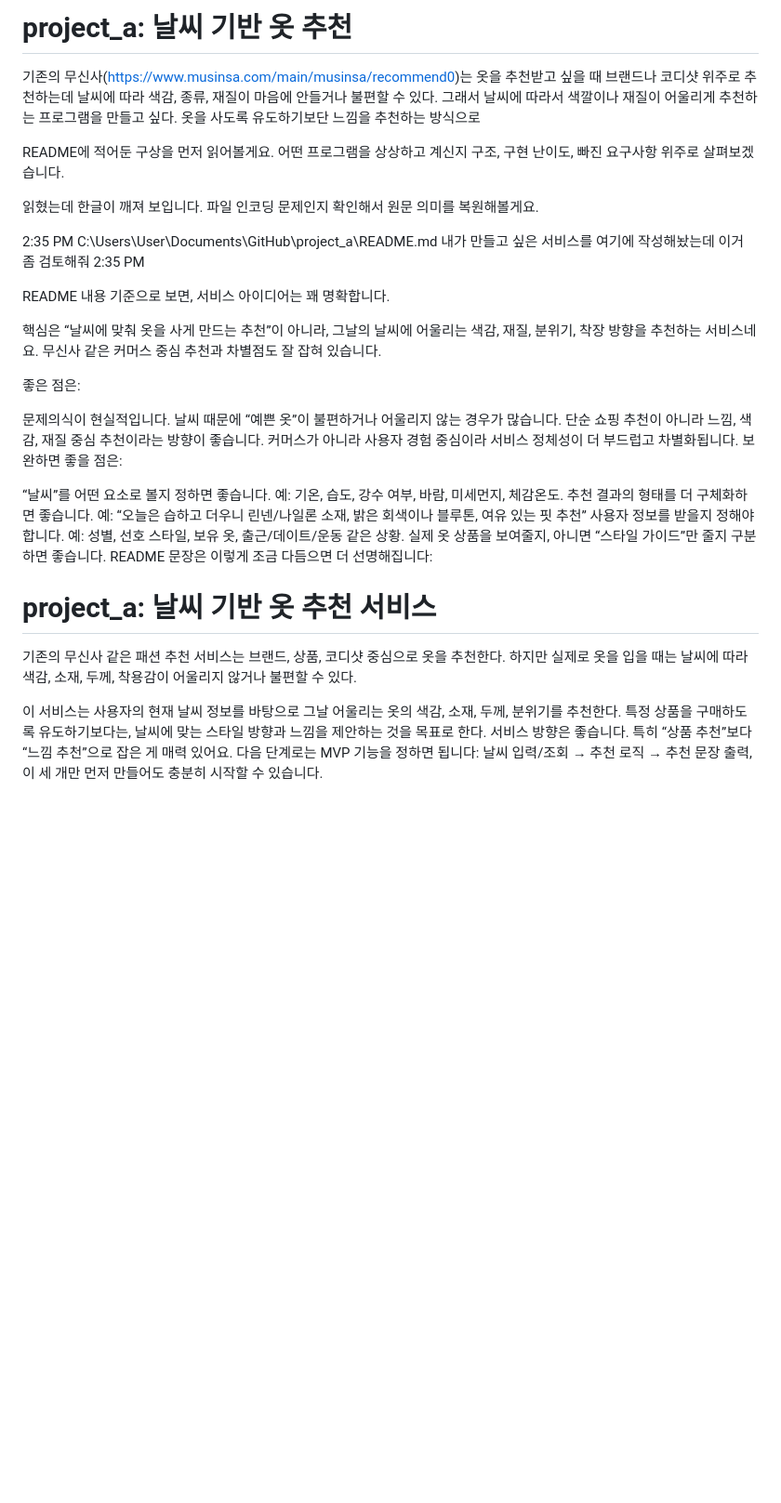
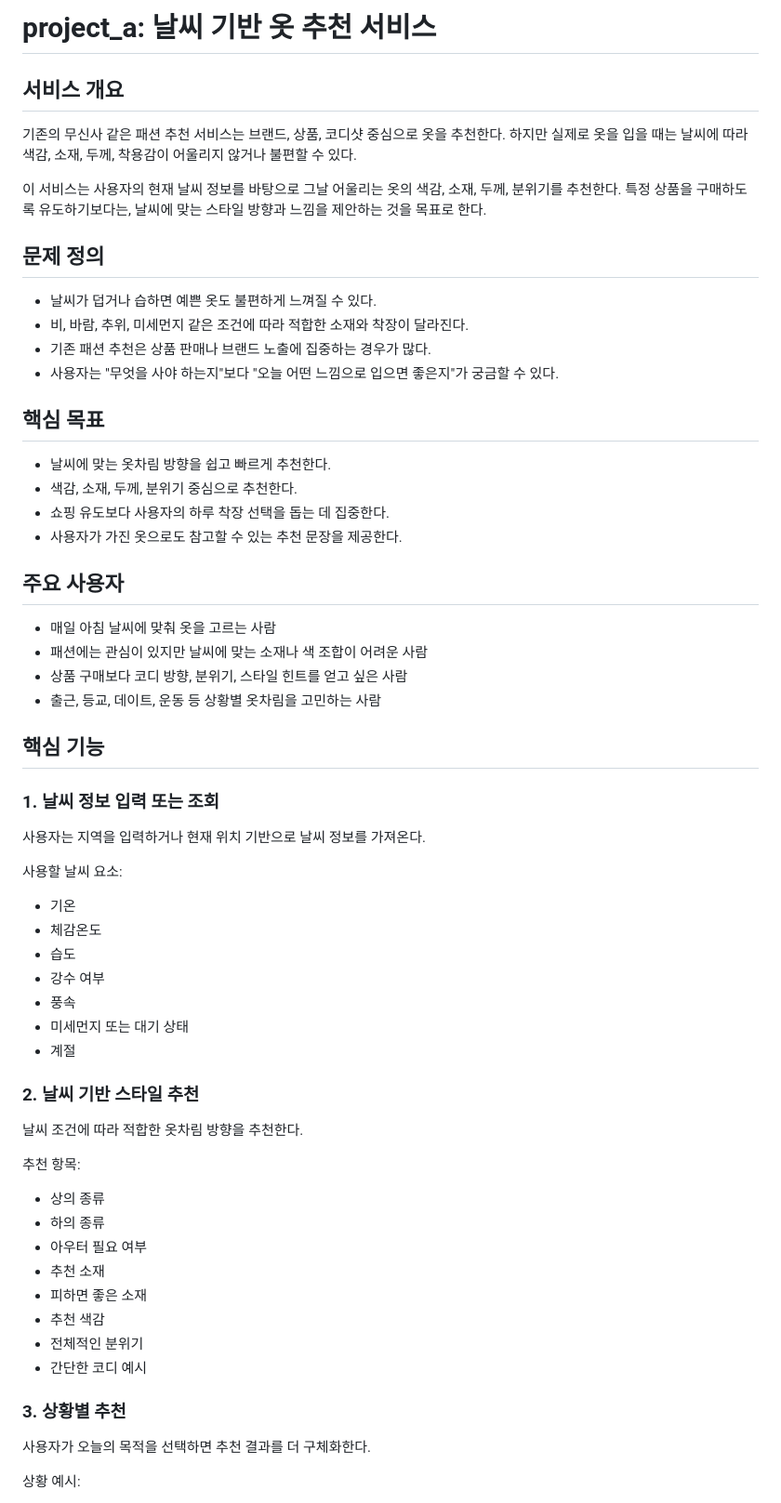
Before and after one commit to gimpoh981-creator/gimpoh981-creator.github.io, a Markdown page: README.md, the part around one of its changes. Shown at 93% size. Rendered like a GitHub page; blank space fills up the shorter version.

```diff
--- a/README.md
+++ b/README.md
@@ -1,41 +1,66 @@
-# project_a: 날씨 기반 옷 추천
+# project_a: 날씨 기반 옷 추천 서비스
 
-기존의 무신사(https://www.musinsa.com/main/musinsa/recommend0)는 옷을 추천받고 싶을 때 브랜드나 코디샷 위주로 추천하는데 날씨에 따라 색감, 종류, 재질이 마음에 안들거나 불편할 수 있다.
-그래서 날씨에 따라서 색깔이나 재질이 어울리게 추천하는 프로그램을 만들고 싶다. 옷을 사도록 유도하기보단 느낌을 추천하는 방식으로
-
-
-README에 적어둔 구상을 먼저 읽어볼게요. 어떤 프로그램을 상상하고 계신지 구조, 구현 난이도, 빠진 요구사항 위주로 살펴보겠습니다.
-
-읽혔는데 한글이 깨져 보입니다. 파일 인코딩 문제인지 확인해서 원문 의미를 복원해볼게요.
-
-
-
-2:35 PM
-C:\Users\User\Documents\GitHub\project_a\README.md 내가 만들고 싶은 서비스를 여기에 작성해놨는데 이거 좀 검토해줘
-2:35 PM
-
-
-README 내용 기준으로 보면, 서비스 아이디어는 꽤 명확합니다.
-
-핵심은 “날씨에 맞춰 옷을 사게 만드는 추천”이 아니라, 그날의 날씨에 어울리는 색감, 재질, 분위기, 착장 방향을 추천하는 서비스네요. 무신사 같은 커머스 중심 추천과 차별점도 잘 잡혀 있습니다.
-
-좋은 점은:
-
-문제의식이 현실적입니다. 날씨 때문에 “예쁜 옷”이 불편하거나 어울리지 않는 경우가 많습니다.
-단순 쇼핑 추천이 아니라 느낌, 색감, 재질 중심 추천이라는 방향이 좋습니다.
-커머스가 아니라 사용자 경험 중심이라 서비스 정체성이 더 부드럽고 차별화됩니다.
-보완하면 좋을 점은:
-
-“날씨”를 어떤 요소로 볼지 정하면 좋습니다. 예: 기온, 습도, 강수 여부, 바람, 미세먼지, 체감온도.
-추천 결과의 형태를 더 구체화하면 좋습니다. 예:
-“오늘은 습하고 더우니 린넨/나일론 소재, 밝은 회색이나 블루톤, 여유 있는 핏 추천”
-사용자 정보를 받을지 정해야 합니다. 예: 성별, 선호 스타일, 보유 옷, 출근/데이트/운동 같은 상황.
-실제 옷 상품을 보여줄지, 아니면 “스타일 가이드”만 줄지 구분하면 좋습니다.
-README 문장은 이렇게 조금 다듬으면 더 선명해집니다:
-
-# project_a: 날씨 기반 옷 추천 서비스
+## 서비스 개요
 
 기존의 무신사 같은 패션 추천 서비스는 브랜드, 상품, 코디샷 중심으로 옷을 추천한다. 하지만 실제로 옷을 입을 때는 날씨에 따라 색감, 소재, 두께, 착용감이 어울리지 않거나 불편할 수 있다.
 
 이 서비스는 사용자의 현재 날씨 정보를 바탕으로 그날 어울리는 옷의 색감, 소재, 두께, 분위기를 추천한다. 특정 상품을 구매하도록 유도하기보다는, 날씨에 맞는 스타일 방향과 느낌을 제안하는 것을 목표로 한다.
-서비스 방향은 좋습니다. 특히 “상품 추천”보다 “느낌 추천”으로 잡은 게 매력 있어요. 다음 단계로는 MVP 기능을 정하면 됩니다: 날씨 입력/조회 → 추천 로직 → 추천 문장 출력, 이 세 개만 먼저 만들어도 충분히 시작할 수 있습니다.
+
+## 문제 정의
+
+- 날씨가 덥거나 습하면 예쁜 옷도 불편하게 느껴질 수 있다.
+- 비, 바람, 추위, 미세먼지 같은 조건에 따라 적합한 소재와 착장이 달라진다.
+- 기존 패션 추천은 상품 판매나 브랜드 노출에 집중하는 경우가 많다.
+- 사용자는 "무엇을 사야 하는지"보다 "오늘 어떤 느낌으로 입으면 좋은지"가 궁금할 수 있다.
+
+## 핵심 목표
+
+- 날씨에 맞는 옷차림 방향을 쉽고 빠르게 추천한다.
+- 색감, 소재, 두께, 분위기 중심으로 추천한다.
+- 쇼핑 유도보다 사용자의 하루 착장 선택을 돕는 데 집중한다.
+- 사용자가 가진 옷으로도 참고할 수 있는 추천 문장을 제공한다.
+
+## 주요 사용자
+
+- 매일 아침 날씨에 맞춰 옷을 고르는 사람
+- 패션에는 관심이 있지만 날씨에 맞는 소재나 색 조합이 어려운 사람
+- 상품 구매보다 코디 방향, 분위기, 스타일 힌트를 얻고 싶은 사람
+- 출근, 등교, 데이트, 운동 등 상황별 옷차림을 고민하는 사람
+
+## 핵심 기능
+
+### 1. 날씨 정보 입력 또는 조회
+
+사용자는 지역을 입력하거나 현재 위치 기반으로 날씨 정보를 가져온다.
+
+사용할 날씨 요소:
+
+- 기온
+- 체감온도
+- 습도
+- 강수 여부
+- 풍속
+- 미세먼지 또는 대기 상태
+- 계절
+
+### 2. 날씨 기반 스타일 추천
+
+날씨 조건에 따라 적합한 옷차림 방향을 추천한다.
+
+추천 항목:
+
+- 상의 종류
+- 하의 종류
+- 아우터 필요 여부
+- 추천 소재
+- 피하면 좋은 소재
+- 추천 색감
+- 전체적인 분위기
+- 간단한 코디 예시
+
+### 3. 상황별 추천
+
+사용자가 오늘의 목적을 선택하면 추천 결과를 더 구체화한다.
+
+상황 예시:
+
```
Also changed, not shown: other parts of README.md (+112 -0 lines).
